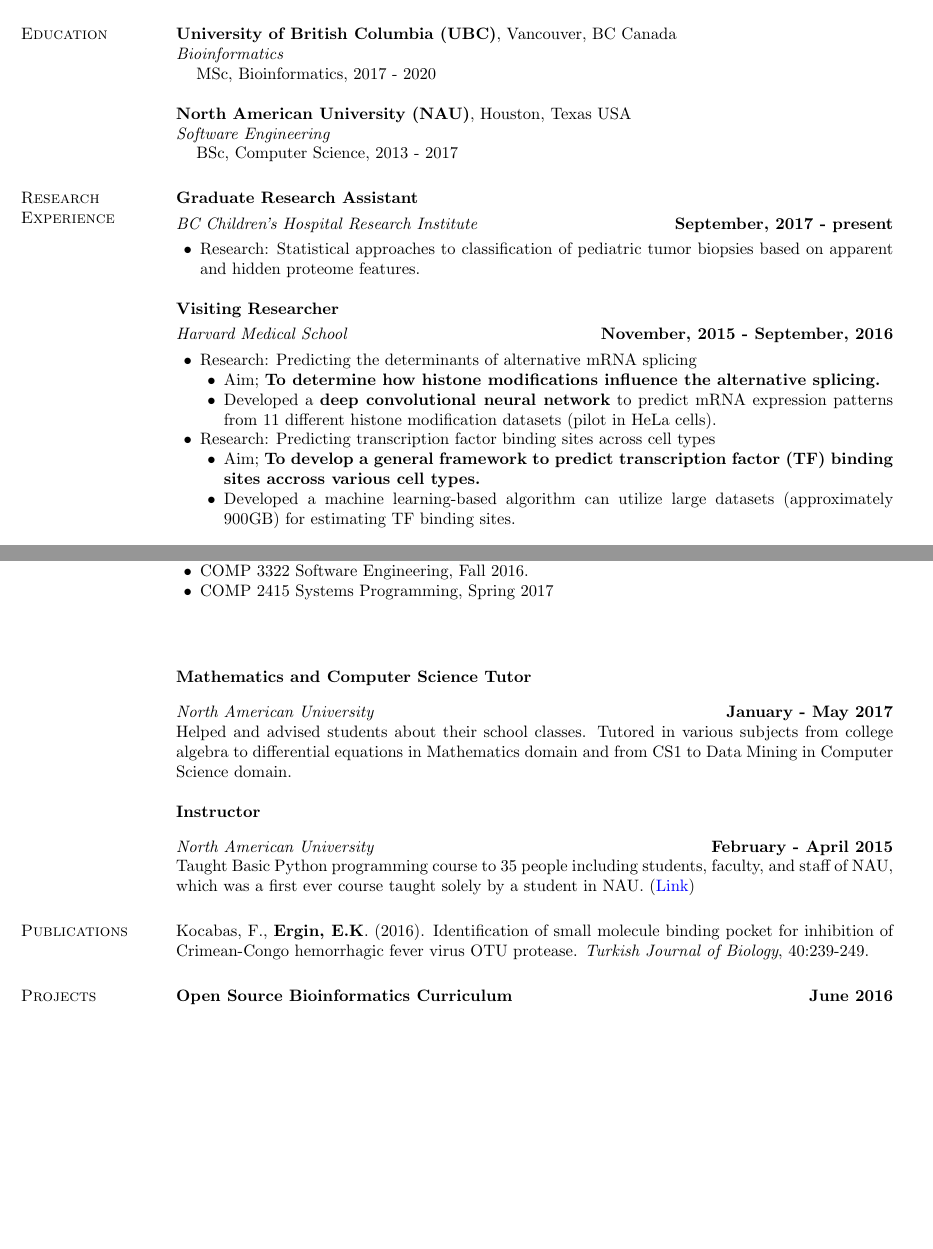
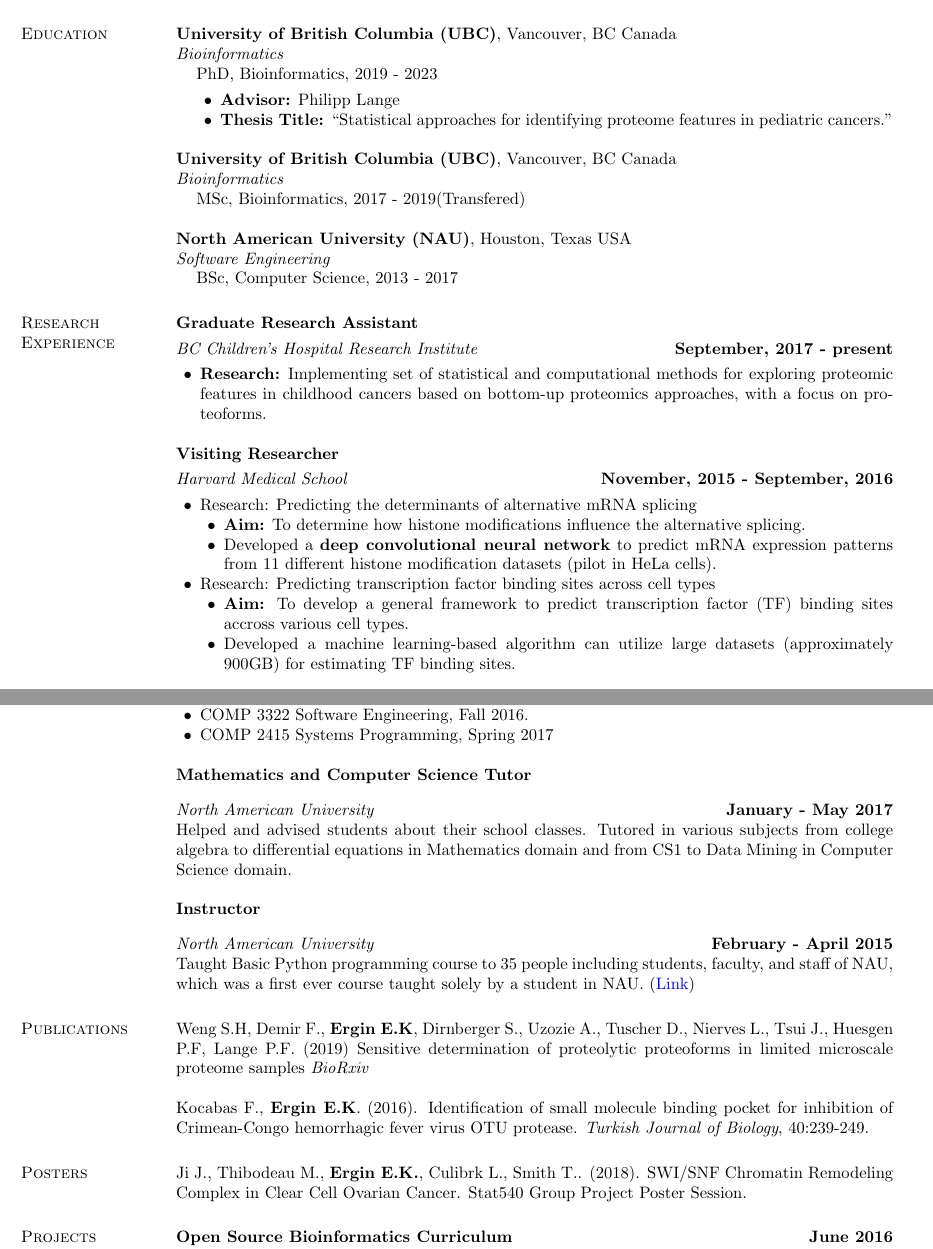
Before and after one commit to eneskemalergin/My_CV, a LaTeX CV (Academic_CV.tex): two parts of pages 1 and 2 of 3, joined at a grey line, cut so that both start at the same text, the shorter picture padded with empty space. Compiled offline with pdfLaTeX.

Commit message:
academic cv updated for 4YF scholarship application

```diff
--- a/Academic_CV.tex
+++ b/Academic_CV.tex
@@ -56,25 +56,21 @@ Computational analysis of proteomic datasets, cancer proteomics, machine learnin
 \section{\sc Education}
 
 % Uncomment for PhD
-% {\bf University of British Columbia (UBC)}, Vancouver, BC Canada\\
-% {\em Bioinformatics}
-% \begin{list1}
-% \item[] {\bf PhD, Bioinformatics, 2019 - 2023}
-% \begin{list2}
-% \vspace*{.05in}
-% \item {\bf Advisor:}  Philipp Lange
-% \item {\bf Dissertation Topic:}  ``Rapid and transparent classification of pediatric tumor biopsies by using artificial intelligence guided protein mass spectrometry''
-
+{\bf University of British Columbia (UBC)}, Vancouver, BC Canada\\
+{\em Bioinformatics}
+\begin{list1}
+\item[]  PhD, Bioinformatics, 2019 - 2023
+\begin{list2}
+\vspace*{.05in}
+\item {\bf Advisor:}  Philipp Lange
+\item {\bf Thesis Title:}  ``Statistical approaches for identifying proteome features in pediatric cancers.''
+\end{list2}
+\end{list1}
 
 {\bf University of British Columbia (UBC)}, Vancouver, BC Canada\\
 {\em Bioinformatics}
 \begin{list1}
-\item[]  MSc, Bioinformatics, 2017 - 2020
-% \begin{list2}
-% \vspace*{.05in}
-% \item {\bf Advisor:}  Philipp Lange
-% \item {\bf Dissertation Topic:}  ``Rapid and transparent classification of pediatric tumor biopsies by using artificial intelligence guided protein mass spectrometry''
-% \end{list2}
+\item[]  MSc, Bioinformatics, 2017 - 2019(Transfered)
 \end{list1}
 
 {\bf North American University (NAU)}, Houston, Texas USA\\
@@ -92,7 +88,7 @@ Computational analysis of proteomic datasets, cancer proteomics, machine learnin
 {\em BC Children's Hospital Research Institute} \hfill {\bf September, 2017 - present}\\
 \vspace{-.3cm}
 \begin{list2}
-\item Research: Statistical approaches to classification of pediatric tumor biopsies based on apparent and hidden proteome features.
+\item {\bf Research:} Implementing set of statistical and computational methods for exploring proteomic features in childhood cancers based on bottom-up proteomics approaches, with a focus on proteoforms.
 \end{list2}
 
 {\bf Visiting Researcher}
@@ -103,13 +99,13 @@ Computational analysis of proteomic datasets, cancer proteomics, machine learnin
 \begin{list2}
 \item Research: Predicting the determinants of alternative mRNA splicing
 \begin{list2}
-\item Aim; {\bf To determine how histone modifications influence the alternative splicing.}
+\item {\bf Aim:} To determine how histone modifications influence the alternative splicing.
 \item Developed a {\bf deep convolutional neural network} to predict mRNA expression patterns from 11 different histone modification datasets (pilot in HeLa cells).
 
 \end{list2}
 \item Research: Predicting transcription factor binding sites across cell types
 \begin{list2}
-\item Aim; {\bf To develop a general framework to predict transcription factor (TF) binding sites accross various cell types.}
+\item {\bf Aim:} To develop a general framework to predict transcription factor (TF) binding sites accross various cell types.
 \item Developed a machine learning-based algorithm can utilize large datasets (approximately 900GB) for estimating TF binding sites.
 \end{list2}
 \end{list2}
@@ -146,8 +142,6 @@ Co-taught 4 undergraduate level courses for computer science department to over
 \end{list2}
 
 
-\vspace{1cm}
-
 {\bf Mathematics and Computer Science Tutor}
 \vspace{-.1cm}
 
@@ -162,9 +156,12 @@ Taught Basic Python programming course to 35 people including students, faculty,
 
 
 \section{\sc Publications}
-Kocabas, F., {\bf Ergin, E.K}. (2016). Identification of small molecule binding pocket for inhibition of Crimean-Congo hemorrhagic fever virus OTU protease. {\em Turkish Journal of Biology}, 40:239-249.
+Weng S.H, Demir F., {\bf Ergin E.K}, Dirnberger S., Uzozie A., Tuscher D., Nierves L., Tsui J., Huesgen P.F, Lange P.F. (2019) Sensitive determination of proteolytic proteoforms in limited microscale proteome samples {\em BioRxiv}
 
+Kocabas F., {\bf Ergin E.K}. (2016). Identification of small molecule binding pocket for inhibition of Crimean-Congo hemorrhagic fever virus OTU protease. {\em Turkish Journal of Biology}, 40:239-249.
 
+\section{\sc Posters}
+Ji J., Thibodeau M., {\bf Ergin E.K.}, Culibrk L., Smith T.. (2018). SWI/SNF Chromatin Remodeling Complex in Clear Cell Ovarian Cancer. Stat540 Group Project Poster Session.
 
 %\section{\sc Papers in preparation}
 %
```
Also changed, not shown: Academic_CV.pdf, Academic_CV.tex (2 more changed lines).
